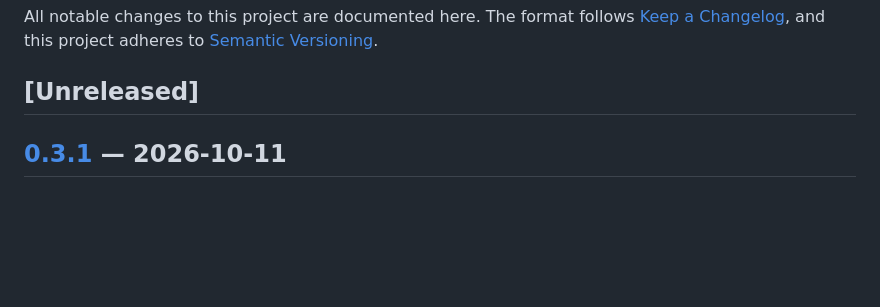
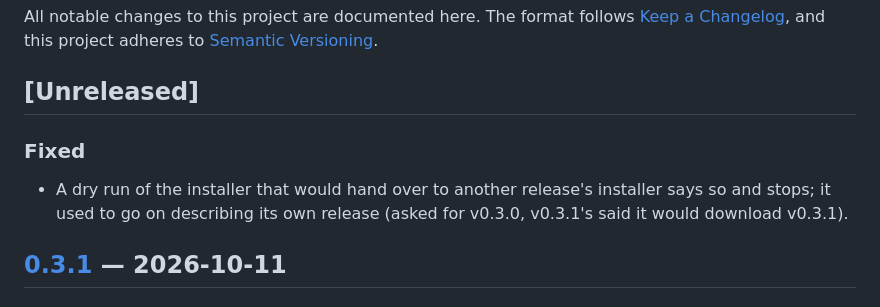
Before and after one commit to plkarin/axgf-cms, a Markdown page: CHANGELOG.md, the part around the change. Rendered like a GitHub page; blank space fills up the shorter version.

Commit message:
Changelog: the dry-run fix
Co-Authored-By: Claude Opus 5.5 <noreply@anthropic.com>

```diff
--- a/CHANGELOG.md
+++ b/CHANGELOG.md
@@ -5,6 +5,12 @@ All notable changes to this project are documented here. The format follows
 adheres to [Semantic Versioning](https://semver.org/spec/v2.0.0.html).
 
 ## [Unreleased]
+
+### Fixed
+
+- A dry run of the installer that would hand over to another release's
+  installer says so and stops; it used to go on describing its own release
+  (asked for v0.3.0, v0.3.1's said it would download v0.3.1).
 
 ## [0.3.1] — 2026-10-11
 
```
